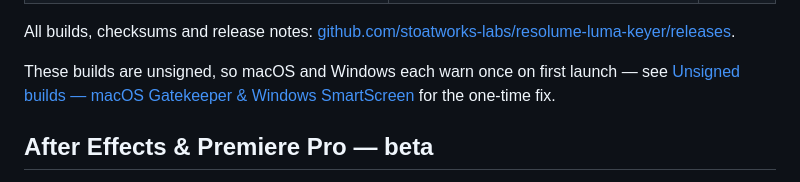
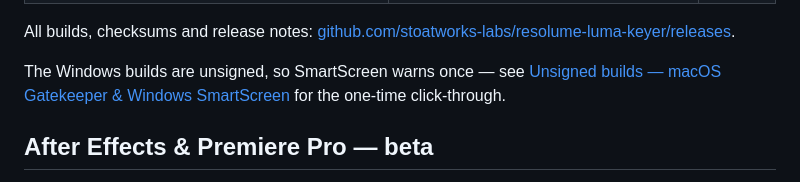
Before and after one commit to stoatworks-labs/resolume-luma-keyer, a Markdown page: README.md, the part around the change. Rendered like a GitHub page; folded sections open.

Commit message:
README: regenerate the download block
Asset sizes changed when the released artefacts were re-signed in place, so the
table had drifted from the files it links to. The macOS signing sentence is now
written from `notarised.json` — a record of what `spctl` and `pkgutil` actually
say about each artefact — rather than assumed from a macOS build merely existing,
which had it promising a Gatekeeper-free launch on downloads that are still
ad-hoc signed.

Co-Authored-By: Claude Opus 5 <noreply@anthropic.com>

```diff
--- a/README.md
+++ b/README.md
@@ -63,7 +63,7 @@ harness in this repository.
 
 All builds, checksums and release notes: [github.com/stoatworks-labs/resolume-luma-keyer/releases](https://github.com/stoatworks-labs/resolume-luma-keyer/releases).
 
-These builds are unsigned, so macOS and Windows each warn once on first launch — see [Unsigned builds — macOS Gatekeeper & Windows SmartScreen](#unsigned-builds--macos-gatekeeper--windows-smartscreen) for the one-time fix.
+The Windows builds are unsigned, so SmartScreen warns once — see [Unsigned builds — macOS Gatekeeper & Windows SmartScreen](#unsigned-builds--macos-gatekeeper--windows-smartscreen) for the one-time click-through.
 
 <!-- downloads:end -->
 
```
